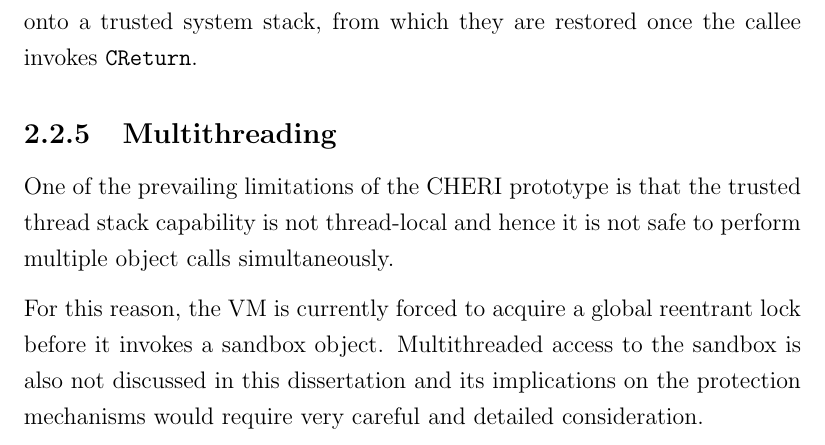
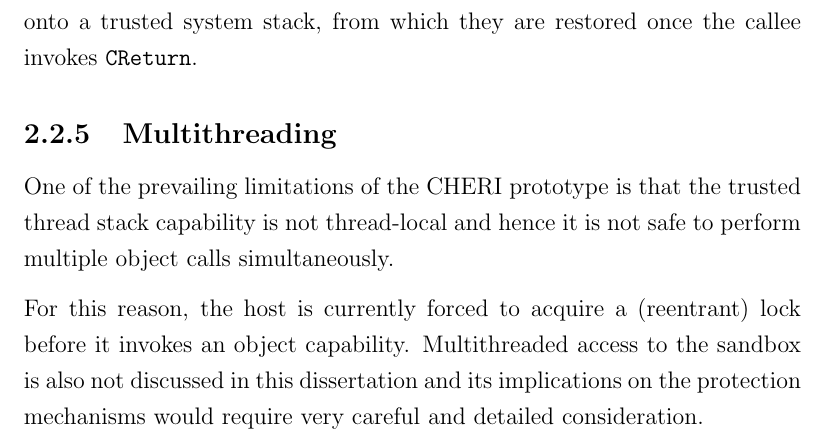
Before and after one commit to davidbrazdil/cherivm-diss, a LaTeX thesis (acs-dissertation.tex): part of page 25 of 41, cut so that both start at the same text. Compiled offline with pdfLaTeX.

Commit message:
Background: multithreading fixed

```diff
--- a/acs-dissertation.tex
+++ b/acs-dissertation.tex
@@ -245,7 +245,7 @@ Additionally, \insn{CCall} pushes the old values of \texttt{\reg{PC}~+~4}, \reg{
 
 One of the prevailing limitations of the CHERI prototype is that the trusted thread stack capability is not thread-local and hence it is not safe to perform multiple object calls simultaneously.
 
-For this reason, the VM is currently forced to acquire a global reentrant lock before it invokes a sandbox object. Multithreaded access to the sandbox is also not discussed in this dissertation and its implications on the protection mechanisms would require very careful and detailed consideration.
+For this reason, the host is currently forced to acquire a (reentrant) lock before it invokes an object capability. Multithreaded access to the sandbox is also not discussed in this dissertation and its implications on the protection mechanisms would require very careful and detailed consideration.
 
 \chapter{Related Work}
 
```
